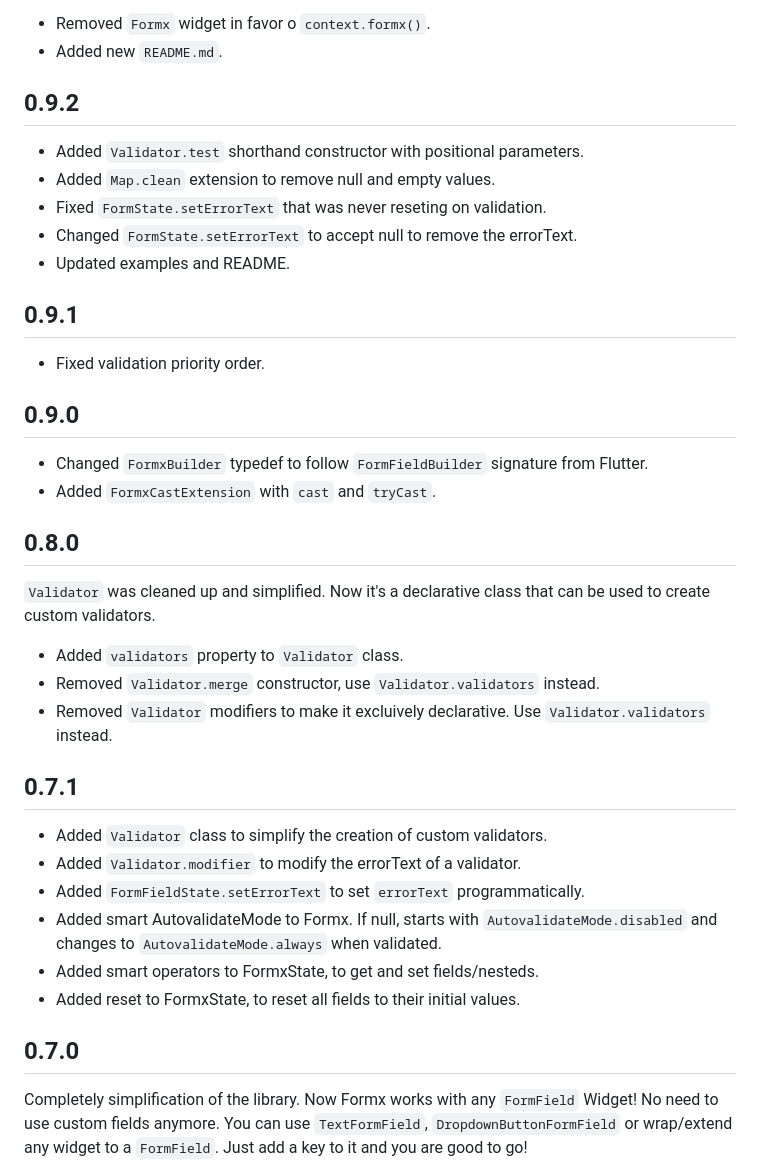
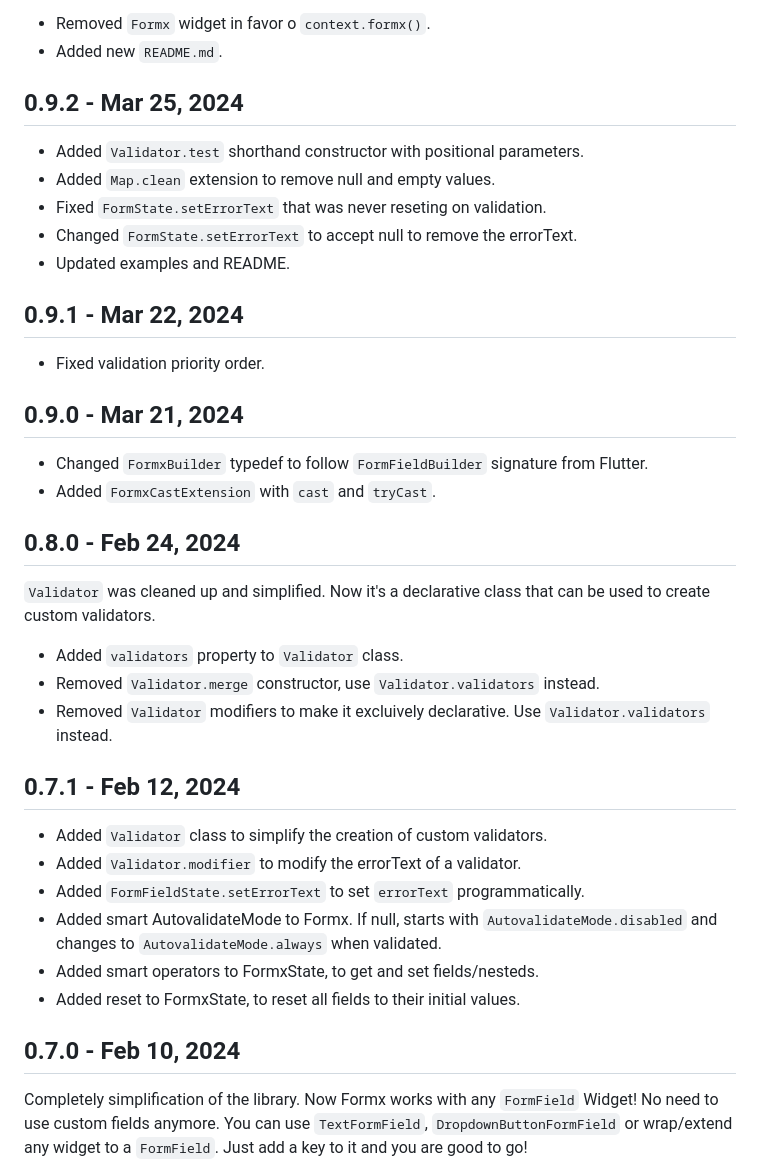
Before and after one commit to arthurbcd/formx, a Markdown page: CHANGELOG.md, the part around the change. Drawn GitHub-style.

```diff
--- a/CHANGELOG.md
+++ b/CHANGELOG.md
@@ -13,7 +13,7 @@ Breaking Update.
 - Removed `Formx` widget in favor o `context.formx()`.
 - Added new `README.md`.
 
-## 0.9.2
+## 0.9.2 - Mar 25, 2024
 
 - Added `Validator.test` shorthand constructor with positional parameters.
 - Added `Map.clean` extension to remove null and empty values.
@@ -21,16 +21,16 @@ Breaking Update.
 - Changed `FormState.setErrorText` to accept null to remove the errorText.
 - Updated examples and README.
 
-## 0.9.1
+## 0.9.1 - Mar 22, 2024
 
 - Fixed validation priority order.
 
-## 0.9.0
+## 0.9.0 - Mar 21, 2024
 
 - Changed `FormxBuilder` typedef to follow `FormFieldBuilder` signature from Flutter.
 - Added `FormxCastExtension` with `cast` and `tryCast`.
 
-## 0.8.0
+## 0.8.0 - Feb 24, 2024
 
 `Validator` was cleaned up and simplified. Now it's a declarative class that can be used to create custom validators.
 
@@ -38,7 +38,7 @@ Breaking Update.
 - Removed `Validator.merge` constructor, use `Validator.validators` instead.
 - Removed `Validator` modifiers to make it excluively declarative. Use `Validator.validators` instead.
 
-## 0.7.1
+## 0.7.1 - Feb 12, 2024
 
 - Added `Validator` class to simplify the creation of custom validators.
 - Added `Validator.modifier` to modify the errorText of a validator.
@@ -47,7 +47,7 @@ Breaking Update.
 - Added smart operators to FormxState, to get and set fields/nesteds.
 - Added reset to FormxState, to reset all fields to their initial values.
 
-## 0.7.0
+## 0.7.0 - Feb 10, 2024
 
 Completely simplification of the library. Now Formx works with any `FormField` Widget! No need to use custom fields anymore. You can use `TextFormField`, `DropdownButtonFormField` or wrap/extend any widget to a `FormField`. Just add a key to it and you are good to go!
 
```
